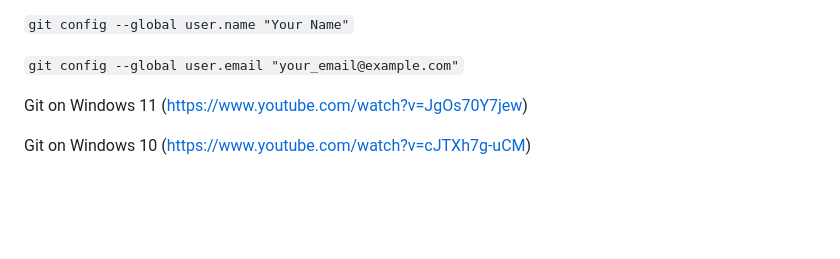
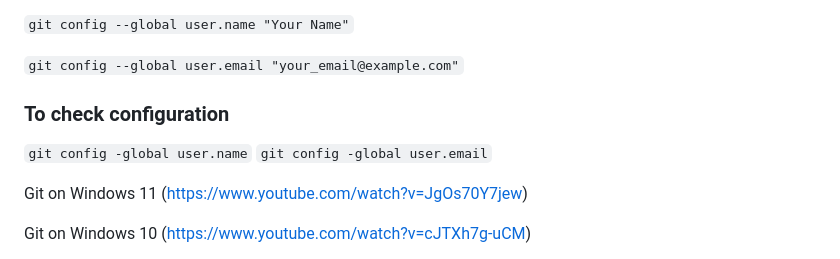
Before and after one commit to MadhuraAnuse/MadhuraAnuse.github.io, a Markdown page: README.md, the part around the change printed below. Rendered like a GitHub page; blank space fills up the shorter version.

Commit message:
added command

```diff
--- a/README.md
+++ b/README.md
@@ -23,7 +23,9 @@ Once the download is complete, continue with the following steps:
 
 `git config --global user.email "your_email@example.com"`
 
-
+### To check configuration
+`git config -global user.name`
+`git config -global user.email`
 
 Git on Windows 11 (https://www.youtube.com/watch?v=JgOs70Y7jew)
 
```
Also changed, not shown: other parts of README.md (+1 -1 lines).
